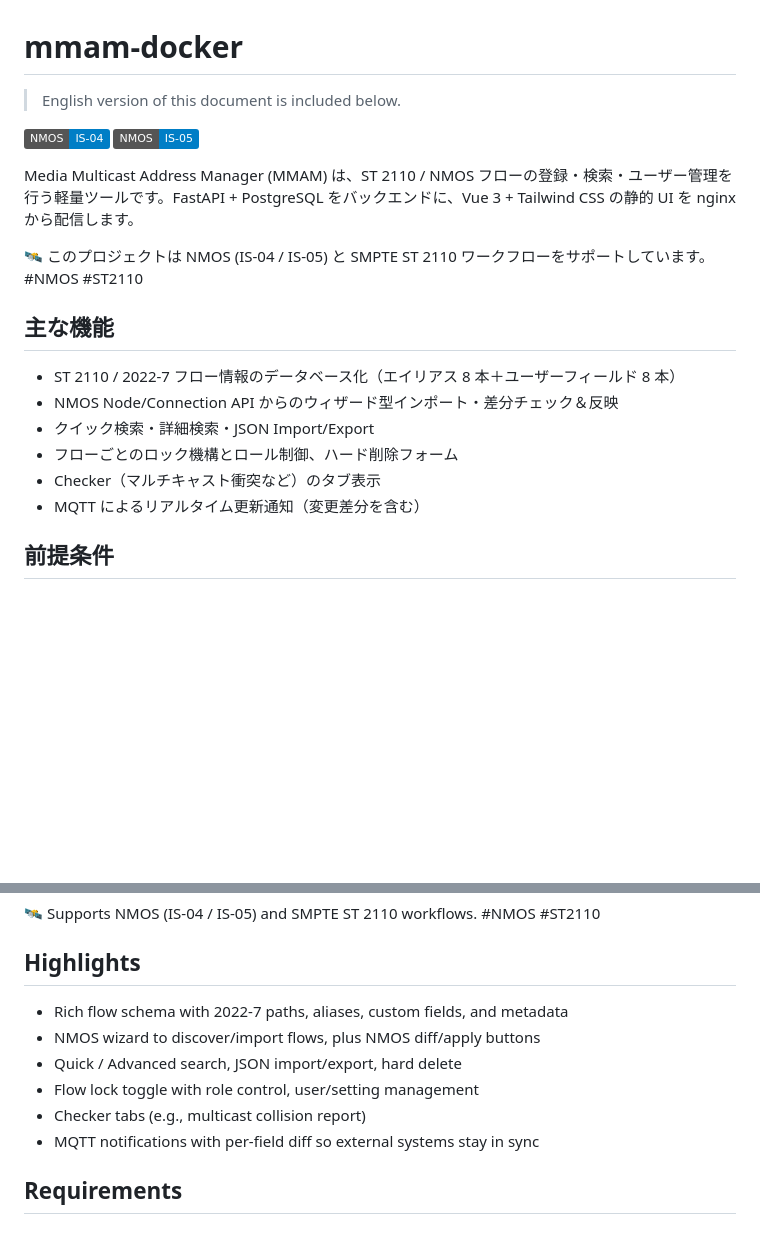
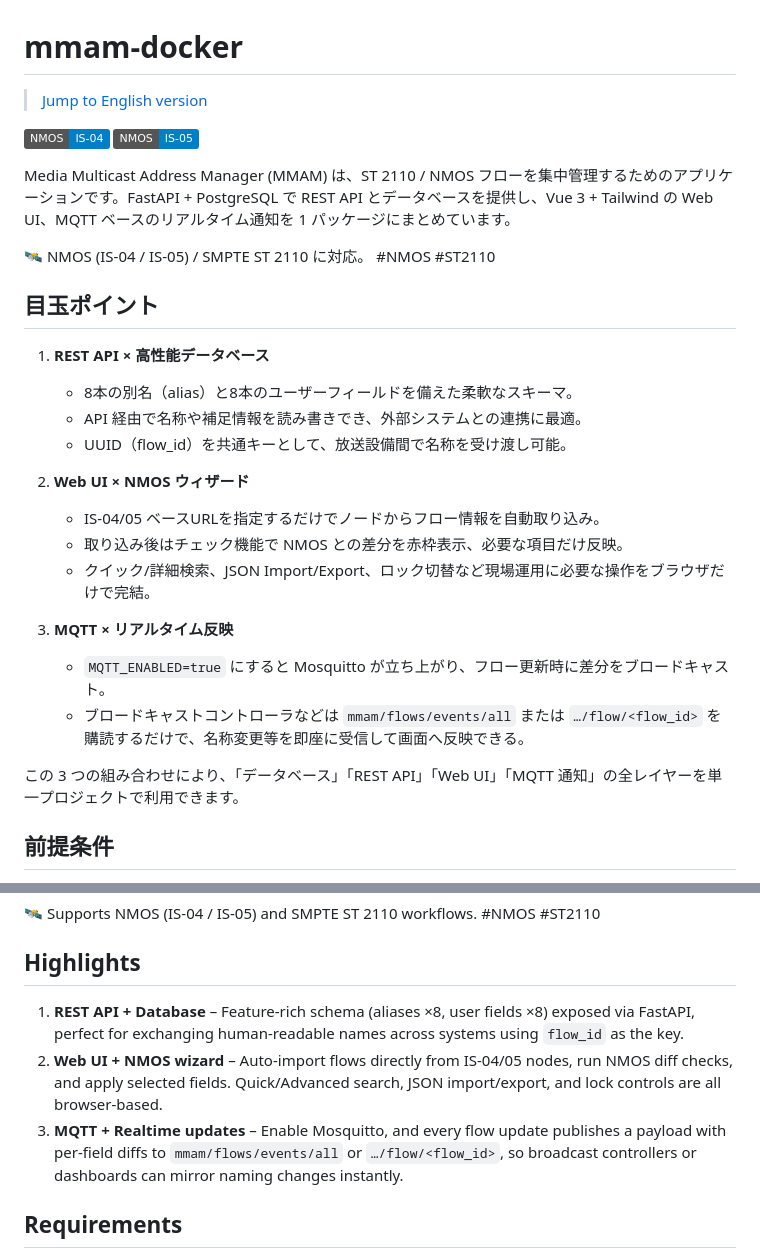
Before and after one commit to taqq505/mmam-docker, a Markdown page: README.md, 2 parts joined by grey strips. GitHub-like rendering; badges without logos; blank space fills up the shorter version.

```diff
--- a/README.md
+++ b/README.md
@@ -1,23 +1,32 @@
 # mmam-docker
 
-> English version of this document is included below.
+> [Jump to English version](#mmam-docker-english)
 
 ![NMOS](https://img.shields.io/badge/NMOS-IS--04-informational)
 ![NMOS](https://img.shields.io/badge/NMOS-IS--05-informational)
 
 
-Media Multicast Address Manager (MMAM) は、ST 2110 / NMOS フローの登録・検索・ユーザー管理を行う軽量ツールです。FastAPI + PostgreSQL をバックエンドに、Vue 3 + Tailwind CSS の静的 UI を nginx から配信します。
+Media Multicast Address Manager (MMAM) は、ST 2110 / NMOS フローを集中管理するためのアプリケーションです。FastAPI + PostgreSQL で REST API とデータベースを提供し、Vue 3 + Tailwind の Web UI、MQTT ベースのリアルタイム通知を 1 パッケージにまとめています。
 
-🛰️ このプロジェクトは NMOS (IS-04 / IS-05) と SMPTE ST 2110 ワークフローをサポートしています。 #NMOS #ST2110
+🛰️ NMOS (IS-04 / IS-05) / SMPTE ST 2110 に対応。 #NMOS #ST2110
 
-## 主な機能
+## 目玉ポイント
 
-- ST 2110 / 2022-7 フロー情報のデータベース化（エイリアス 8 本＋ユーザーフィールド 8 本）
-- NMOS Node/Connection API からのウィザード型インポート・差分チェック＆反映
-- クイック検索・詳細検索・JSON Import/Export
-- フローごとのロック機構とロール制御、ハード削除フォーム
-- Checker（マルチキャスト衝突など）のタブ表示
-- MQTT によるリアルタイム更新通知（変更差分を含む）
+1. **REST API × 高性能データベース**
+   - 8本の別名（alias）と8本のユーザーフィールドを備えた柔軟なスキーマ。
+   - API 経由で名称や補足情報を読み書きでき、外部システムとの連携に最適。
+   - UUID（flow_id）を共通キーとして、放送設備間で名称を受け渡し可能。
+
+2. **Web UI × NMOS ウィザード**
+   - IS-04/05 ベースURLを指定するだけでノードからフロー情報を自動取り込み。
+   - 取り込み後はチェック機能で NMOS との差分を赤枠表示、必要な項目だけ反映。
+   - クイック/詳細検索、JSON Import/Export、ロック切替など現場運用に必要な操作をブラウザだけで完結。
+
+3. **MQTT × リアルタイム反映**
+   - `MQTT_ENABLED=true` にすると Mosquitto が立ち上がり、フロー更新時に差分をブロードキャスト。
+   - ブロードキャストコントローラなどは `mmam/flows/events/all` または `…/flow/<flow_id>` を購読するだけで、名称変更等を即座に受信して画面へ反映できる。
+
+この 3 つの組み合わせにより、「データベース」「REST API」「Web UI」「MQTT 通知」の全レイヤーを単一プロジェクトで利用できます。
 
 ## 前提条件
 
@@ -362,12 +371,9 @@ Media Multicast Address Manager (MMAM) is a lightweight registry for ST 2110 / N
 
 ## Highlights
 
-- Rich flow schema with 2022-7 paths, aliases, custom fields, and metadata
-- NMOS wizard to discover/import flows, plus NMOS diff/apply buttons
-- Quick / Advanced search, JSON import/export, hard delete
-- Flow lock toggle with role control, user/setting management
-- Checker tabs (e.g., multicast collision report)
-- MQTT notifications with per-field diff so external systems stay in sync
+1. **REST API + Database** – Feature-rich schema (aliases ×8, user fields ×8) exposed via FastAPI, perfect for exchanging human-readable names across systems using `flow_id` as the key.
+2. **Web UI + NMOS wizard** – Auto-import flows directly from IS-04/05 nodes, run NMOS diff checks, and apply selected fields. Quick/Advanced search, JSON import/export, and lock controls are all browser-based.
+3. **MQTT + Realtime updates** – Enable Mosquitto, and every flow update publishes a payload with per-field diffs to `mmam/flows/events/all` or `…/flow/<flow_id>`, so broadcast controllers or dashboards can mirror naming changes instantly.
 
 ## Requirements
 
```
